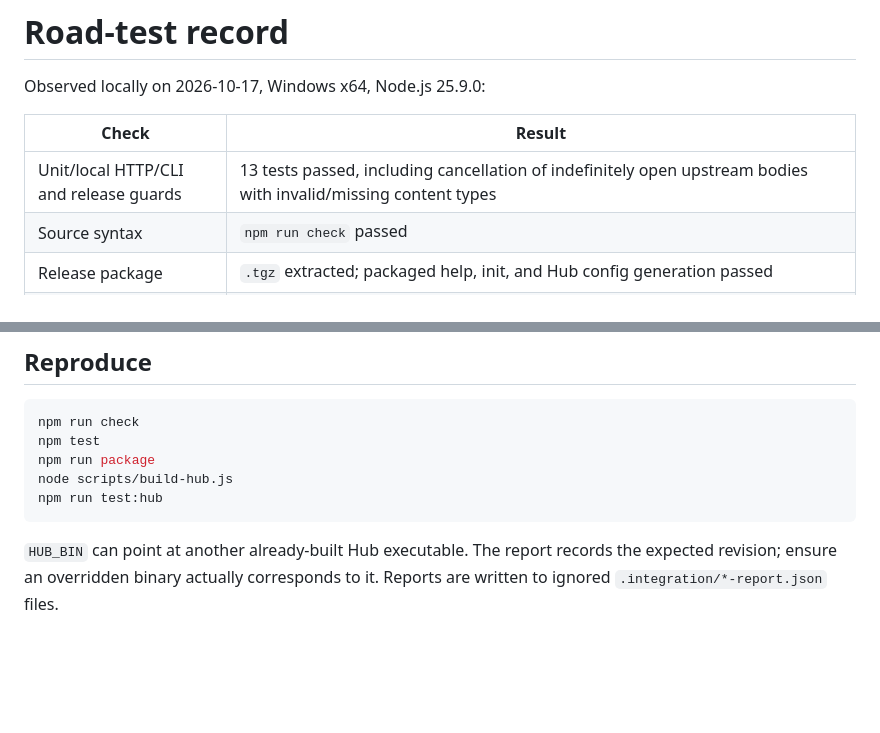
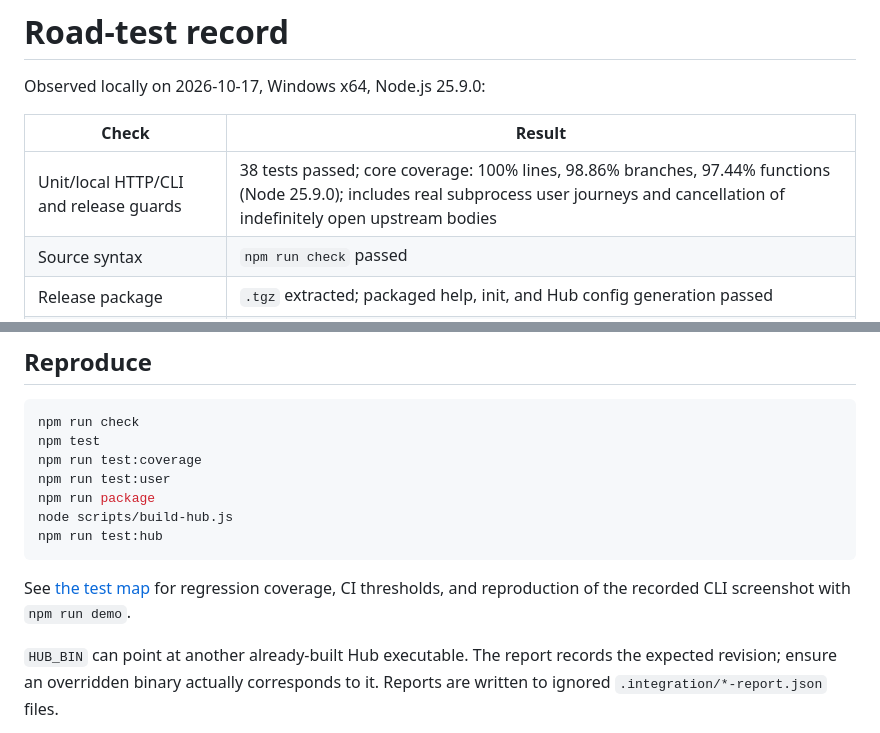
Before and after one commit to rainmana/freegas, a Markdown page: docs/verification.md, 2 parts joined by grey strips. GitHub-like rendering; blank space fills up the shorter version.

````diff
--- a/docs/verification.md
+++ b/docs/verification.md
@@ -4,7 +4,7 @@ Observed locally on 2026-10-17, Windows x64, Node.js 25.9.0:
 
 | Check | Result |
 | --- | --- |
-| Unit/local HTTP/CLI and release guards | 13 tests passed, including cancellation of indefinitely open upstream bodies with invalid/missing content types |
+| Unit/local HTTP/CLI and release guards | 38 tests passed; core coverage: 100% lines, 98.86% branches, 97.44% functions (Node 25.9.0); includes real subprocess user journeys and cancellation of indefinitely open upstream bodies |
 | Source syntax | `npm run check` passed |
 | Release package | `.tgz` extracted; packaged help, init, and Hub config generation passed |
 | Workflow syntax | actionlint 1.7.12 passed |
@@ -27,10 +27,14 @@ The OpenCode session used a disposable directory and isolated configuration/data
 ```sh
 npm run check
 npm test
+npm run test:coverage
+npm run test:user
 npm run package
 node scripts/build-hub.js
 npm run test:hub
 ```
+
+See [the test map](testing.md) for regression coverage, CI thresholds, and reproduction of the recorded CLI screenshot with `npm run demo`.
 
 `HUB_BIN` can point at another already-built Hub executable. The report records the expected revision; ensure an overridden binary actually corresponds to it. Reports are written to ignored `.integration/*-report.json` files.
 
````
Also changed, not shown: README.md (+6 -0 lines), docs/testing.md (added, +36 -0 lines), assets/freegas-road-trip.jpg (added), 10 other files.
